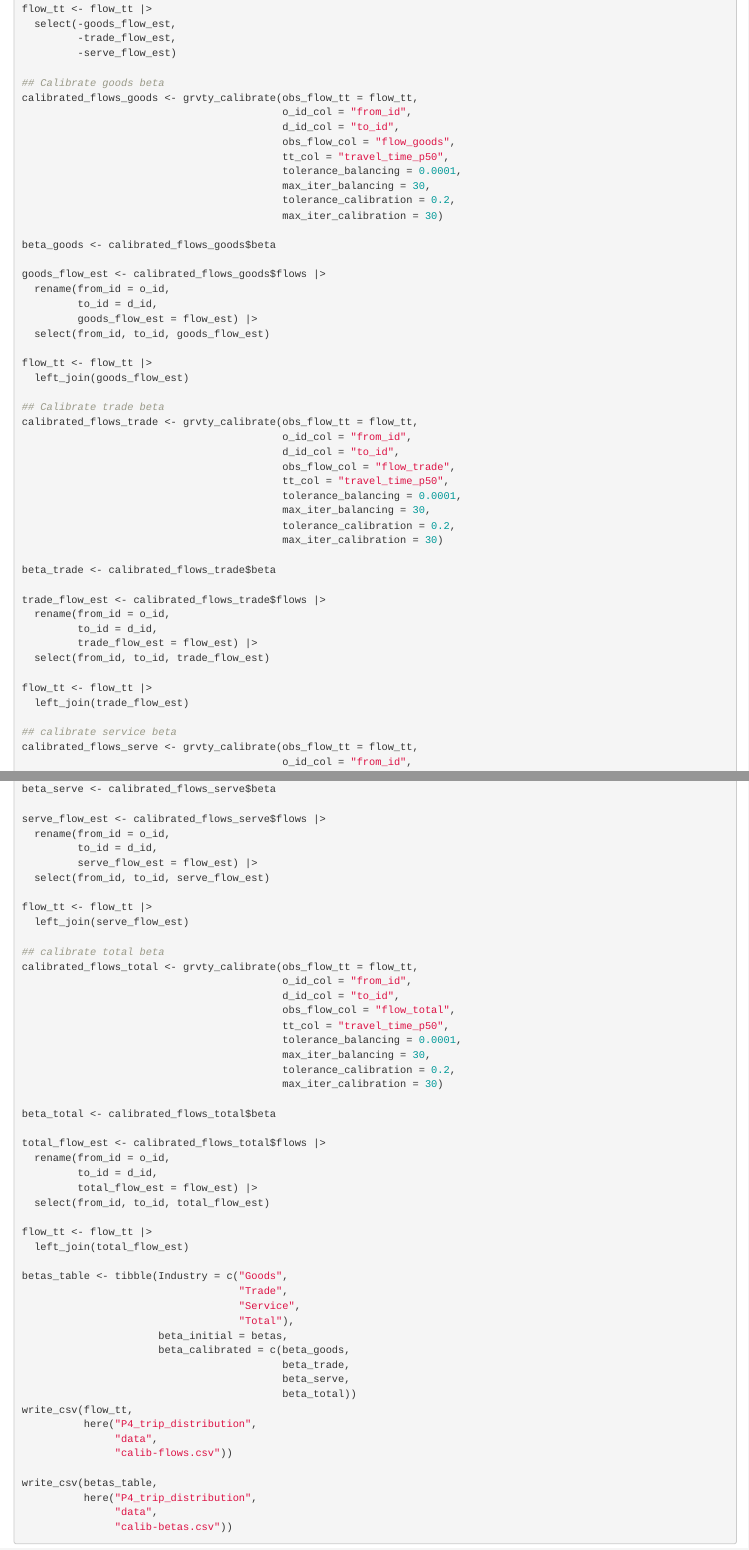
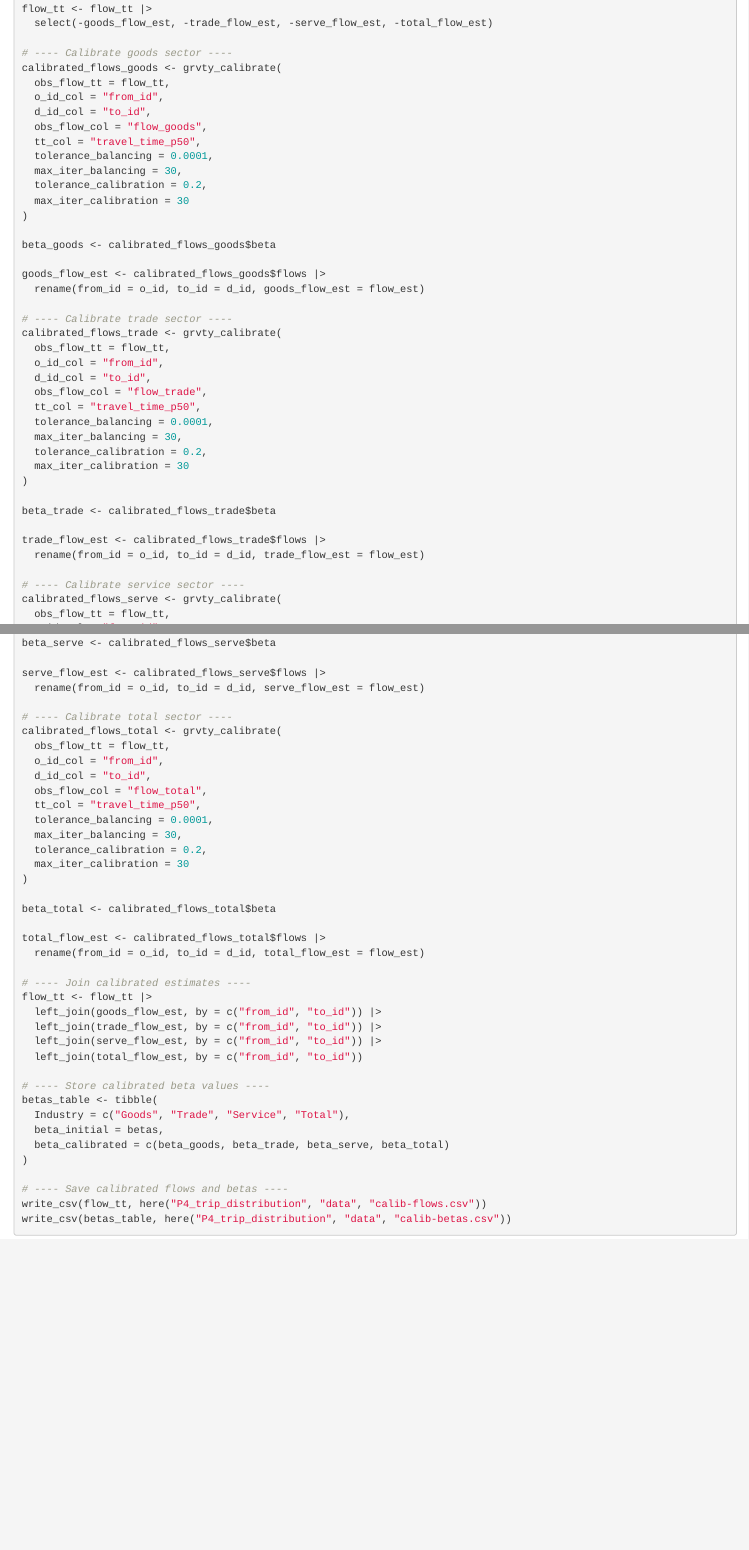
Before and after one commit to paige-lee/ses5394, an R Markdown document (P4_trip_distribution/P4_code.Rmd): the page in a window 1100 px wide, from 13320 px down before the commit and from 13340 px down after it, so that both start at the same text, and a second part further down, joined at a grey line. Rendered offline with R 4.5, knitr and Pandoc, with nearby package versions; some code elsewhere in the file could not run offline.

Commit message:
update P4

````diff
--- a/P4_trip_distribution/P4_code.Rmd
+++ b/P4_trip_distribution/P4_code.Rmd
@@ -628,52 +629,42 @@ Our initial guess of $\beta = \frac{1}{c^*}$ was ok, but we can calibrate/improv
 flow_tt <- flow_tt |>
-  select(-goods_flow_est,
-         -trade_flow_est,
-         -serve_flow_est)
+  select(-goods_flow_est, -trade_flow_est, -serve_flow_est, -total_flow_est)
 
-## Calibrate goods beta
-calibrated_flows_goods <- grvty_calibrate(obs_flow_tt = flow_tt,
-                                          o_id_col = "from_id",
-                                          d_id_col = "to_id",
-                                          obs_flow_col = "flow_goods",
-                                          tt_col = "travel_time_p50",
-                                          tolerance_balancing = 0.0001,
-                                          max_iter_balancing = 30,
-                                          tolerance_calibration = 0.2,
-                                          max_iter_calibration = 30)
+# ---- Calibrate goods sector ----
+calibrated_flows_goods <- grvty_calibrate(
+  obs_flow_tt = flow_tt,
+  o_id_col = "from_id",
+  d_id_col = "to_id",
+  obs_flow_col = "flow_goods",
+  tt_col = "travel_time_p50",
+  tolerance_balancing = 0.0001,
+  max_iter_balancing = 30,
+  tolerance_calibration = 0.2,
+  max_iter_calibration = 30
+)
 
 beta_goods <- calibrated_flows_goods$beta
 
 goods_flow_est <- calibrated_flows_goods$flows |>
-  rename(from_id = o_id,
-         to_id = d_id,
-         goods_flow_est = flow_est) |>
-  select(from_id, to_id, goods_flow_est)
+  rename(from_id = o_id, to_id = d_id, goods_flow_est = flow_est)
 
-flow_tt <- flow_tt |>
-  left_join(goods_flow_est)
-
-## Calibrate trade beta
-calibrated_flows_trade <- grvty_calibrate(obs_flow_tt = flow_tt,
-                                          o_id_col = "from_id",
-                                          d_id_col = "to_id",
-                                          obs_flow_col = "flow_trade",
-                                          tt_col = "travel_time_p50",
-                                          tolerance_balancing = 0.0001,
-                                          max_iter_balancing = 30,
-                                          tolerance_calibration = 0.2,
-                                          max_iter_calibration = 30)
+# ---- Calibrate trade sector ----
+calibrated_flows_trade <- grvty_calibrate(
+  obs_flow_tt = flow_tt,
+  o_id_col = "from_id",
+  d_id_col = "to_id",
+  obs_flow_col = "flow_trade",
+  tt_col = "travel_time_p50",
+  tolerance_balancing = 0.0001,
+  max_iter_balancing = 30,
+  tolerance_calibration = 0.2,
+  max_iter_calibration = 30
+)
 
 beta_trade <- calibrated_flows_trade$beta
 
 trade_flow_est <- calibrated_flows_trade$flows |>
-  rename(from_id = o_id,
-         to_id = d_id,
-         trade_flow_est = flow_est) |>
-  select(from_id, to_id, trade_flow_est)
+  rename(from_id = o_id, to_id = d_id, trade_flow_est = flow_est)
 
-flow_tt <- flow_tt |>
-  left_join(trade_flow_est)
-
-## calibrate service beta
-calibrated_flows_serve <- grvty_calibrate(obs_flow_tt = flow_tt,
-                                          o_id_col = "from_id",
+# ---- Calibrate service sector ----
+calibrated_flows_serve <- grvty_calibrate(
+  obs_flow_tt = flow_tt,
@@ -688,54 +681,43 @@ calibrated_flows_serve <- grvty_calibrate(obs_flow_tt = flow_tt,
 beta_serve <- calibrated_flows_serve$beta
 
 serve_flow_est <- calibrated_flows_serve$flows |>
-  rename(from_id = o_id,
-         to_id = d_id,
-         serve_flow_est = flow_est) |>
-  select(from_id, to_id, serve_flow_est)
+  rename(from_id = o_id, to_id = d_id, serve_flow_est = flow_est)
 
-flow_tt <- flow_tt |>
-  left_join(serve_flow_est)
-
-## calibrate total beta
-calibrated_flows_total <- grvty_calibrate(obs_flow_tt = flow_tt,
-                                          o_id_col = "from_id",
-                                          d_id_col = "to_id",
-                                          obs_flow_col = "flow_total",
-                                          tt_col = "travel_time_p50",
-                                          tolerance_balancing = 0.0001,
-                                          max_iter_balancing = 30,
-                                          tolerance_calibration = 0.2,
-                                          max_iter_calibration = 30)
+# ---- Calibrate total sector ----
+calibrated_flows_total <- grvty_calibrate(
+  obs_flow_tt = flow_tt,
+  o_id_col = "from_id",
+  d_id_col = "to_id",
+  obs_flow_col = "flow_total",
+  tt_col = "travel_time_p50",
+  tolerance_balancing = 0.0001,
+  max_iter_balancing = 30,
+  tolerance_calibration = 0.2,
+  max_iter_calibration = 30
+)
 
 beta_total <- calibrated_flows_total$beta
 
 total_flow_est <- calibrated_flows_total$flows |>
-  rename(from_id = o_id,
-         to_id = d_id,
-         total_flow_est = flow_est) |>
-  select(from_id, to_id, total_flow_est)
+  rename(from_id = o_id, to_id = d_id, total_flow_est = flow_est)
 
+# ---- Join calibrated estimates ----
 flow_tt <- flow_tt |>
-  left_join(total_flow_est)
+  left_join(goods_flow_est, by = c("from_id", "to_id")) |>
+  left_join(trade_flow_est, by = c("from_id", "to_id")) |>
+  left_join(serve_flow_est, by = c("from_id", "to_id")) |>
+  left_join(total_flow_est, by = c("from_id", "to_id"))
 
-betas_table <- tibble(Industry = c("Goods",
-                                   "Trade",
-                                   "Service",
-                                   "Total"),
-                      beta_initial = betas,
-                      beta_calibrated = c(beta_goods,
-                                          beta_trade,
-                                          beta_serve,
-                                          beta_total))
-write_csv(flow_tt,
-          here("P4_trip_distribution",
-               "data",
-               "calib-flows.csv"))
+# ---- Store calibrated beta values ----
+betas_table <- tibble(
+  Industry = c("Goods", "Trade", "Service", "Total"),
+  beta_initial = betas,
+  beta_calibrated = c(beta_goods, beta_trade, beta_serve, beta_total)
+)
 
-write_csv(betas_table,
-          here("P4_trip_distribution",
-               "data",
-               "calib-betas.csv"))
+# ---- Save calibrated flows and betas ----
+write_csv(flow_tt, here("P4_trip_distribution", "data", "calib-flows.csv"))
+write_csv(betas_table, here("P4_trip_distribution", "data", "calib-betas.csv"))
 ```
 
 ```{r, message = FALSE, warning = FALSE}
````
Also changed, not shown: P4_trip_distribution/P4_code.Rmd (22 more changed lines).
